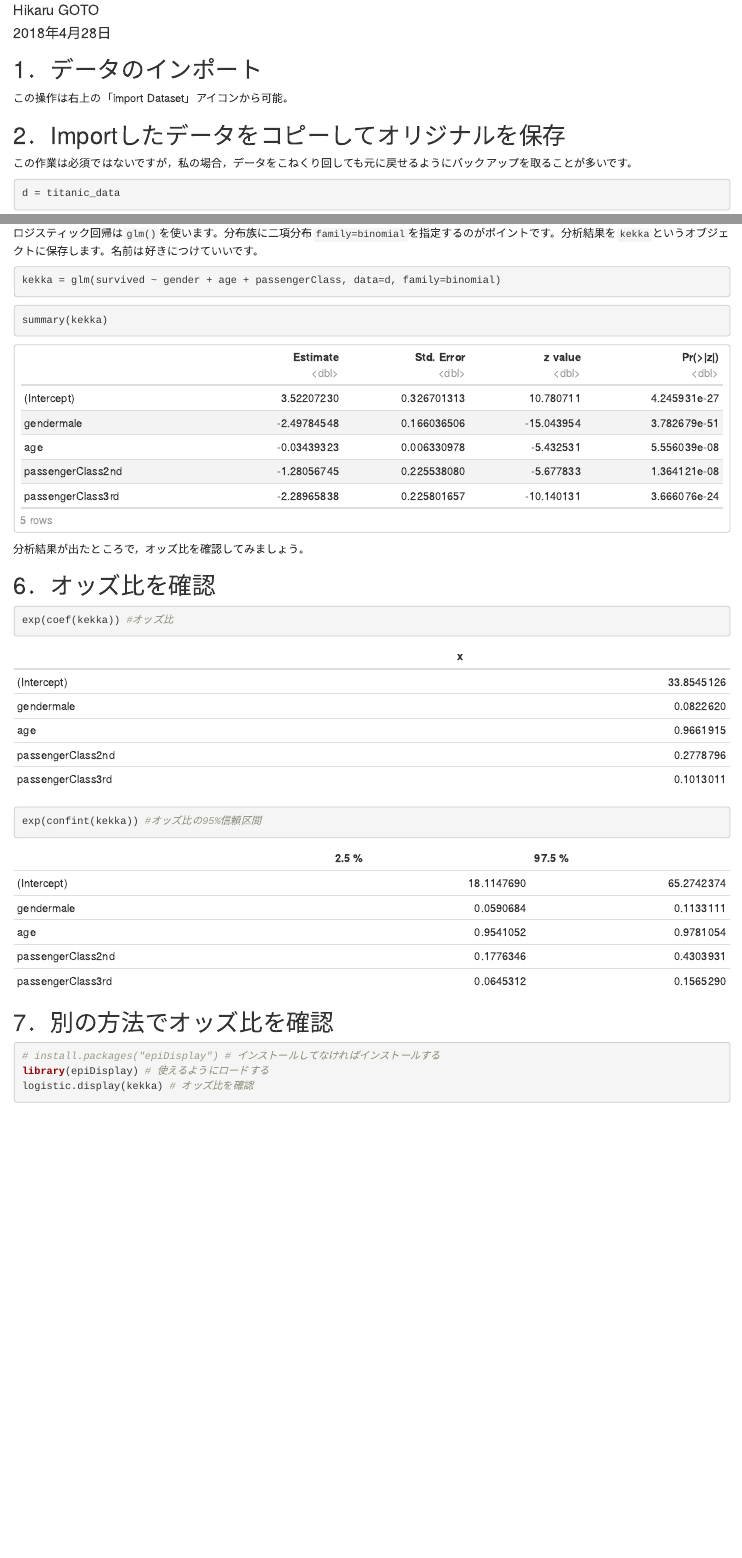
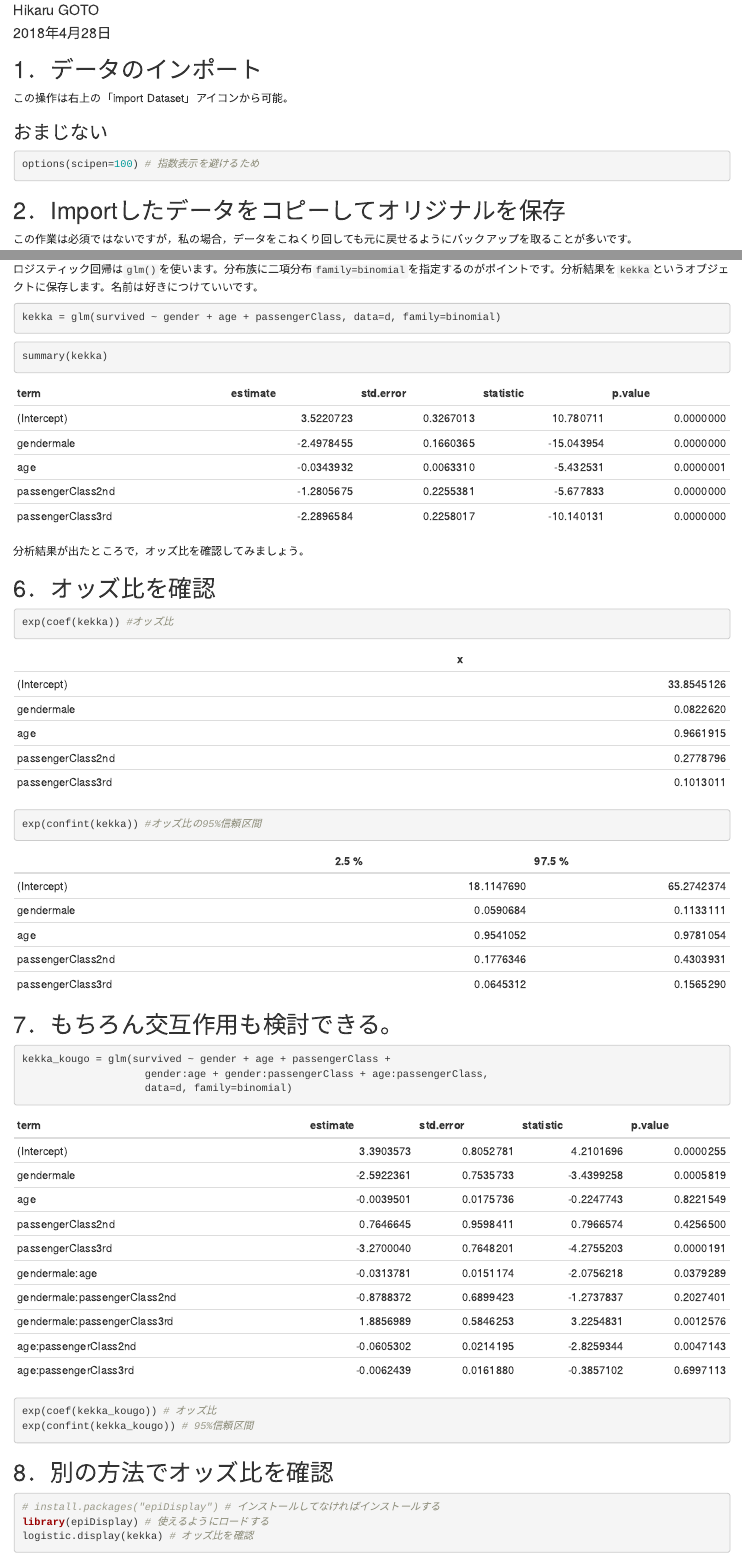
Before and after one commit to zemimae-stats/20180428, an R Markdown document (notebook.Rmd): the page in a window 1100 px wide, from 70 px down, and a second part further down, joined at a grey line. Rendered offline with R 4.5, knitr and Pandoc, with nearby package versions; some code elsewhere in the file could not run offline.

Commit message:
Add files via upload

````diff
--- a/notebook.Rmd
+++ b/notebook.Rmd
@@ -15,5 +15,6 @@ knitr::opts_chunk$set(
   warning=FALSE, # 警告表示の有無
   message=FALSE  # メッセージ表示の有無
 )
-setwd("/Users/hikaru1122/Googledrive/2018_01_0428zemimae_toukei")
+setwd("/Users/hikaru1122/GoogleDrive/02-research/01-document/00JAIST/toukeibenkyou2018/2018_01_0428zemimae_toukei/")
+options(scipen=100) # できるだけ指数表示を避けるため
 library(tidyverse)
@@ -21,12 +23,19 @@ library(knitr)
 library(DT)
 library(xtable)
 library(readxl)
-titanic_data <- read_excel("./titanic.xlsx")
+titanic_data <- read_excel("titanic.xlsx")
 ```
 
 ## 1．データのインポート
 
 この操作は右上の「import Dataset」アイコンから可能。
+
+### おまじない
+
+```{r, eval=FALSE}
+options(scipen=100) # 指数表示を避けるため
+```
+
 
 ## 2．Importしたデータをコピーしてオリジナルを保存
 この作業は必須ではないですが，私の場合，データをこねくり回しても元に戻せるようにバックアップを取ることが多いです。
@@ -80,7 +89,7 @@ summary(kekka)
 ```
 
 ```{r, echo=FALSE}
-xtable(kekka)
+tidy(kekka) %>% kable()
 ```
 
 分析結果が出たところで，オッズ比を確認してみましょう。
@@ -103,8 +112,25 @@ exp(confint(kekka)) #オッズ比の95%信頼区間
 exp(confint(kekka)) %>% kable() #オッズ比の95%信頼区間
 ```
 
+## 7．もちろん交互作用も検討できる。
 
-## 7．別の方法でオッズ比を確認
+```{r}
+kekka_kougo = glm(survived ~ gender + age + passengerClass +
+                    gender:age + gender:passengerClass + age:passengerClass,
+                    data=d, family=binomial)
+```
+
+```{r echo=FALSE}
+tidy(kekka_kougo) %>% kable()
+```
+
+```{r, eval=FALSE}
+exp(coef(kekka_kougo)) # オッズ比
+exp(confint(kekka_kougo)) # 95%信頼区間
+```
+
+
+## 8．別の方法でオッズ比を確認
 
 ```{r}
 # install.packages("epiDisplay") # インストールしてなければインストールする
````
Also changed, not shown: notebook.html (added), notebook.Rmd (3 more changed lines).
